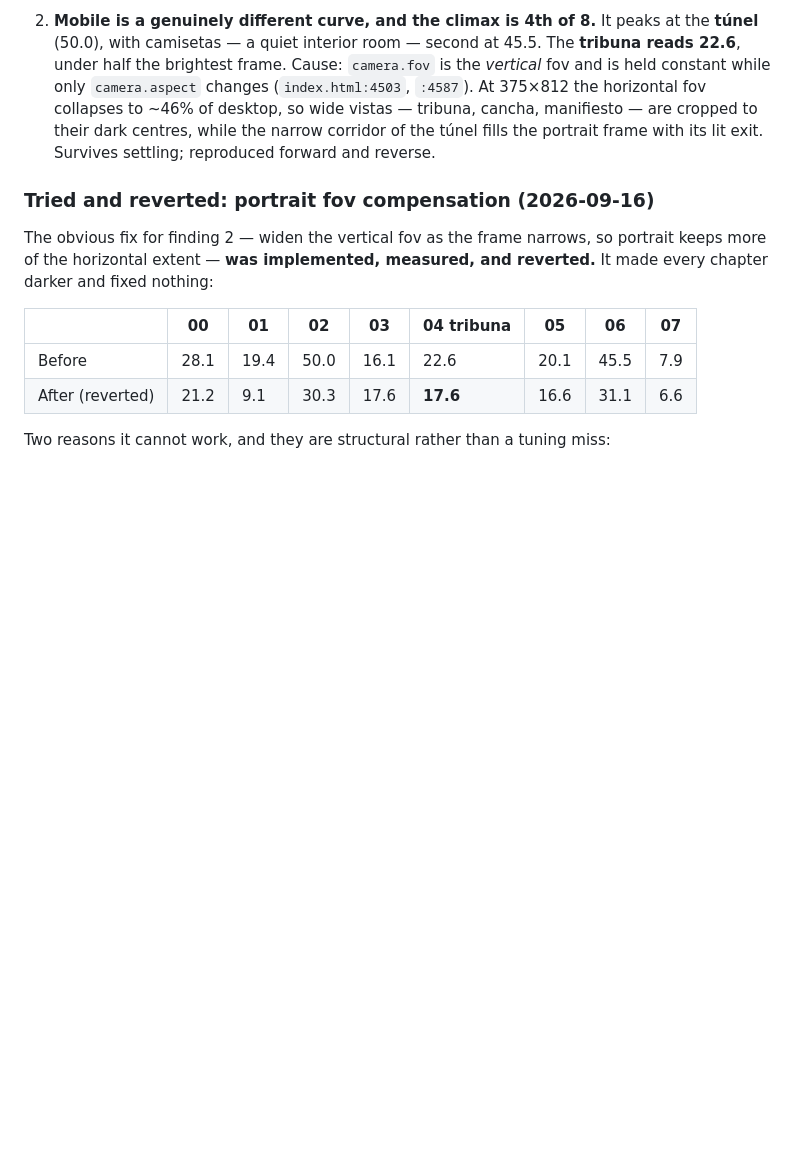
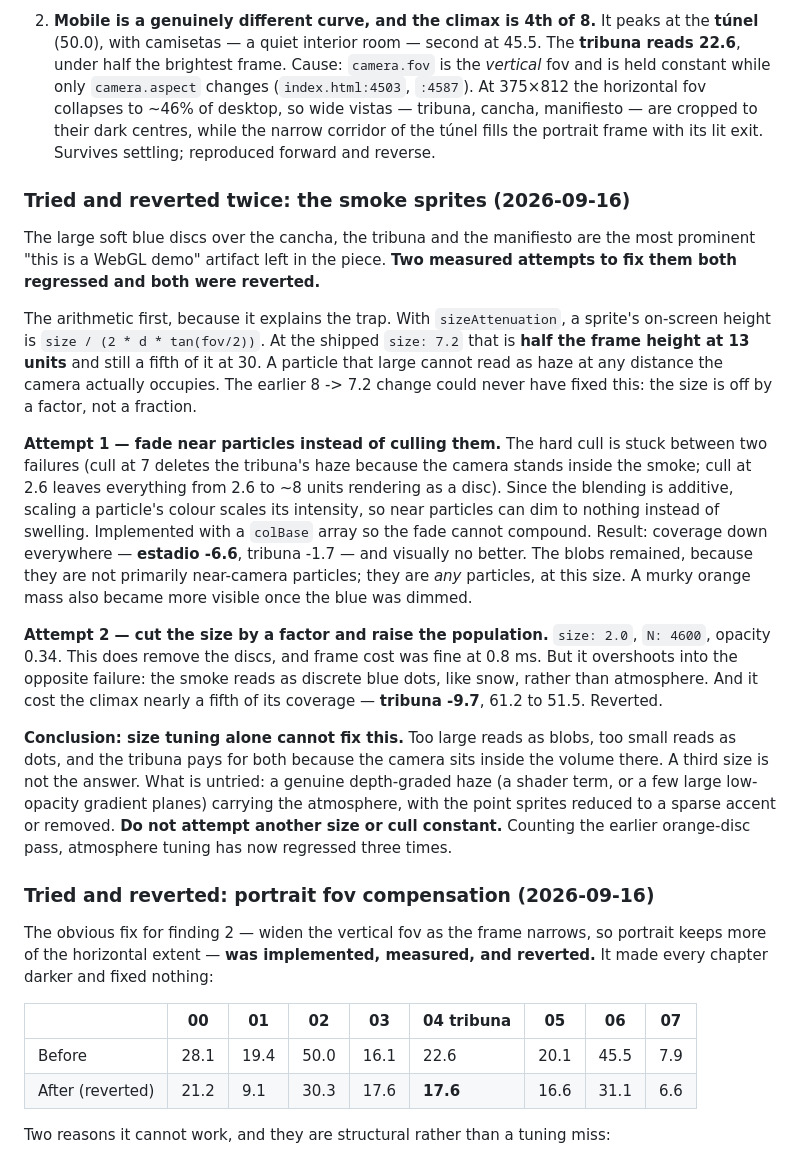
Before and after one commit to jzrandodev/la-bombonera, a Markdown page: VERIFY.md, the part around the change. Drawn GitHub-style; blank space fills up the shorter version.

Commit message:
Record two smoke-sprite attempts that measured worse
The large soft blue discs over the cancha, the tribuna and the manifiesto are
the most prominent remaining artifact. Two attempts to remove them regressed
and were reverted; this records both so a third is not spent the same way.

With sizeAttenuation a sprite's on-screen height is size / (2 d tan(fov/2)).
At the shipped size of 7.2 that is half the frame height at 13 units and a
fifth of it at 30, so a single particle reads as a disc at every distance the
camera occupies. The earlier 8 -> 7.2 change could not have fixed it.

Fading near particles instead of culling them (additive blending makes colour
equal intensity, so they can dim rather than swell) cost estadio 6.6 and
tribuna 1.7 and looked no better — the blobs are not primarily near-camera
particles, they are any particles at that size.

Cutting size to 2.0 with 4600 particles does remove the discs, at 0.8 ms a
frame, but overshoots into discrete blue dots reading as snow, and cost the
climax 9.7 coverage.

Too large reads as blobs, too small reads as dots, and the tribuna pays for
both because the camera stands inside the volume. A third constant is not the
answer; a depth-graded haze with the sprites reduced to an accent is the
untried route.

Co-Authored-By: Claude Opus 5 <noreply@anthropic.com>

```diff
--- a/VERIFY.md
+++ b/VERIFY.md
@@ -49,6 +49,45 @@ Mobile, 375×812, composite: `28.1 · 19.4 · **50.0** · 16.1 · 22.6 · 20.1
    cancha, manifiesto — are cropped to their dark centres, while the narrow
    corridor of the túnel fills the portrait frame with its lit exit.
    Survives settling; reproduced forward and reverse.
+
+### Tried and reverted twice: the smoke sprites (2026-09-16)
+
+The large soft blue discs over the cancha, the tribuna and the manifiesto are
+the most prominent "this is a WebGL demo" artifact left in the piece. **Two
+measured attempts to fix them both regressed and both were reverted.**
+
+The arithmetic first, because it explains the trap. With `sizeAttenuation`, a
+sprite's on-screen height is `size / (2 * d * tan(fov/2))`. At the shipped
+`size: 7.2` that is **half the frame height at 13 units** and still a fifth of
+it at 30. A particle that large cannot read as haze at any distance the camera
+actually occupies. The earlier 8 -> 7.2 change could never have fixed this: the
+size is off by a factor, not a fraction.
+
+**Attempt 1 — fade near particles instead of culling them.** The hard cull is
+stuck between two failures (cull at 7 deletes the tribuna's haze because the
+camera stands inside the smoke; cull at 2.6 leaves everything from 2.6 to ~8
+units rendering as a disc). Since the blending is additive, scaling a
+particle's colour scales its intensity, so near particles can dim to nothing
+instead of swelling. Implemented with a `colBase` array so the fade cannot
+compound. Result: coverage down everywhere — **estadio -6.6**, tribuna -1.7 —
+and visually no better. The blobs remained, because they are not primarily
+near-camera particles; they are *any* particles, at this size. A murky orange
+mass also became more visible once the blue was dimmed.
+
+**Attempt 2 — cut the size by a factor and raise the population.**
+`size: 2.0`, `N: 4600`, opacity 0.34. This does remove the discs, and frame
+cost was fine at 0.8 ms. But it overshoots into the opposite failure: the
+smoke reads as discrete blue dots, like snow, rather than atmosphere. And it
+cost the climax nearly a fifth of its coverage — **tribuna -9.7**, 61.2 to
+51.5. Reverted.
+
+**Conclusion: size tuning alone cannot fix this.** Too large reads as blobs,
+too small reads as dots, and the tribuna pays for both because the camera sits
+inside the volume there. A third size is not the answer. What is untried: a
+genuine depth-graded haze (a shader term, or a few large low-opacity gradient
+planes) carrying the atmosphere, with the point sprites reduced to a sparse
+accent or removed. **Do not attempt another size or cull constant.** Counting
+the earlier orange-disc pass, atmosphere tuning has now regressed three times.
 
 ### Tried and reverted: portrait fov compensation (2026-09-16)
 
```
